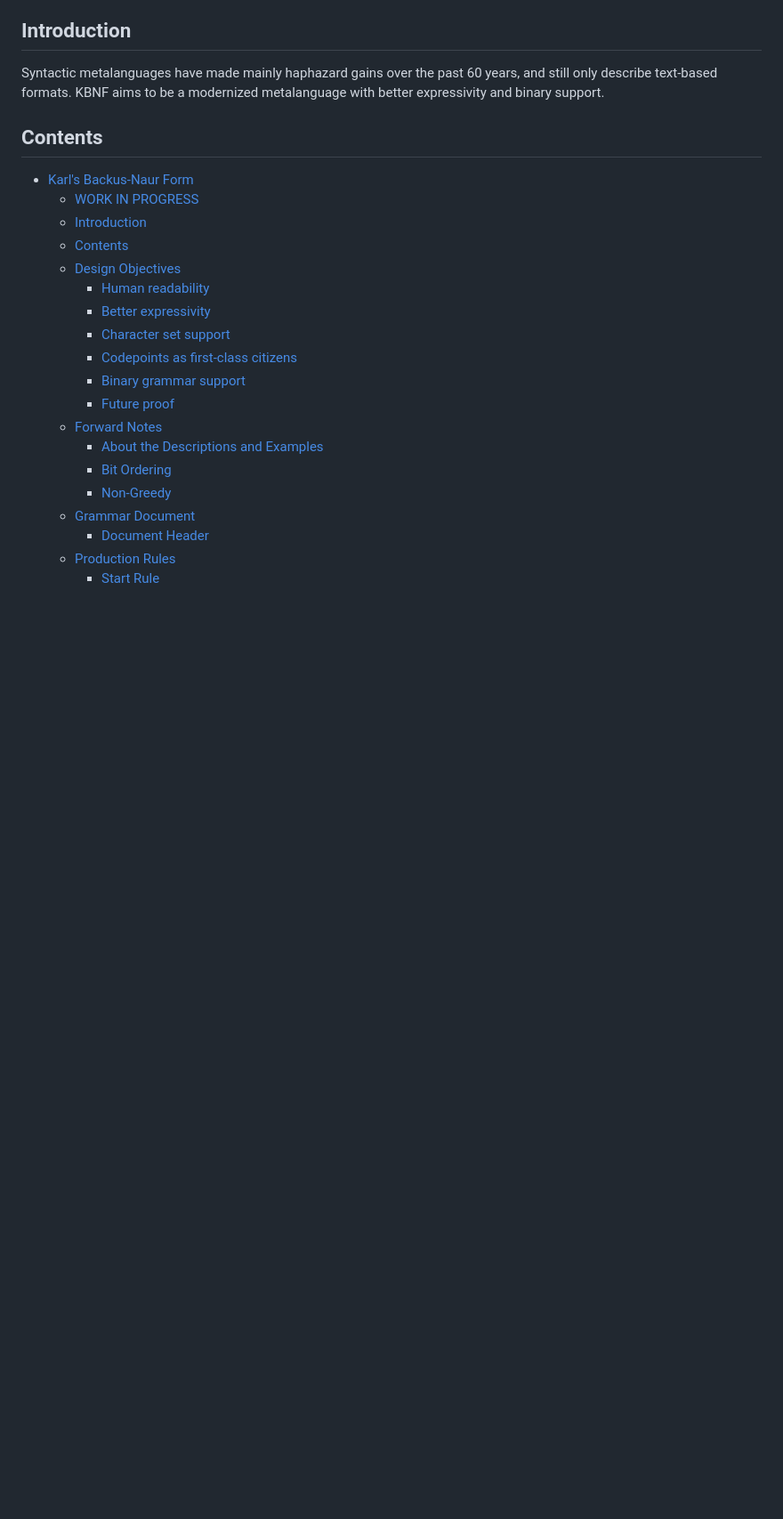
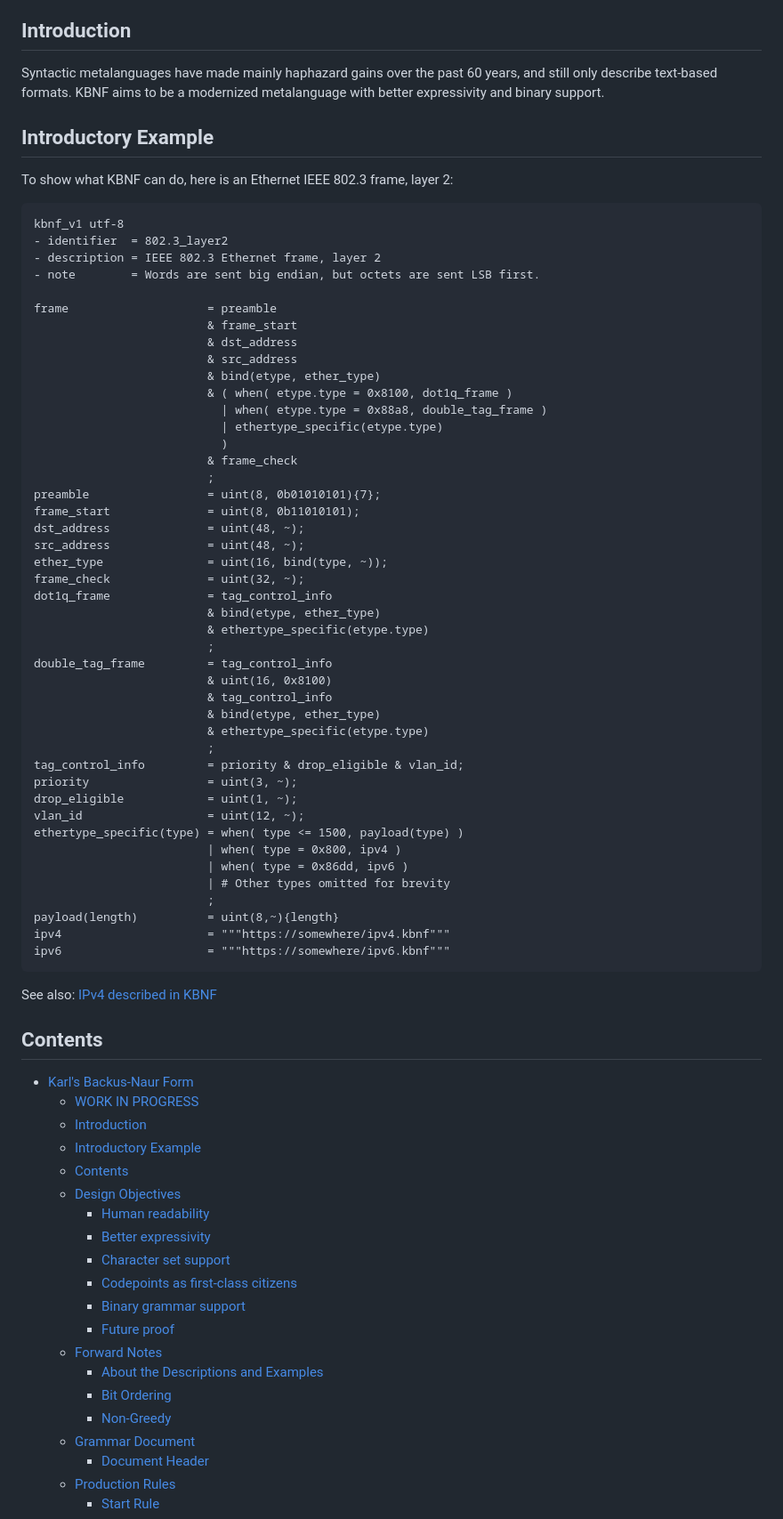
Before and after one commit to kstenerud/dogma, a Markdown page: kbnf_v1.md, the part around one of its changes. Shown at 89% size. Drawn GitHub-style; blank space fills up the shorter version.

Commit message:
Added support for number alternatives sets. Added introductory example.

````diff
--- a/kbnf_v1.md
+++ b/kbnf_v1.md
@@ -18,6 +18,62 @@ Introduction
 ------------
 
 Syntactic metalanguages have made mainly haphazard gains over the past 60 years, and still only describe text-based formats. KBNF aims to be a modernized metalanguage with better expressivity and binary support.
+
+
+
+Introductory Example
+--------------------
+
+To show what KBNF can do, here is an Ethernet IEEE 802.3 frame, layer 2:
+
+```kbnf
+kbnf_v1 utf-8
+- identifier  = 802.3_layer2
+- description = IEEE 802.3 Ethernet frame, layer 2
+- note        = Words are sent big endian, but octets are sent LSB first.
+
+frame                    = preamble
+                         & frame_start
+                         & dst_address
+                         & src_address
+                         & bind(etype, ether_type)
+                         & ( when( etype.type = 0x8100, dot1q_frame )
+                           | when( etype.type = 0x88a8, double_tag_frame )
+                           | ethertype_specific(etype.type)
+                           )
+                         & frame_check
+                         ;
+preamble                 = uint(8, 0b01010101){7};
+frame_start              = uint(8, 0b11010101);
+dst_address              = uint(48, ~);
+src_address              = uint(48, ~);
+ether_type               = uint(16, bind(type, ~));
+frame_check              = uint(32, ~);
+dot1q_frame              = tag_control_info
+                         & bind(etype, ether_type)
+                         & ethertype_specific(etype.type)
+                         ;
+double_tag_frame         = tag_control_info
+                         & uint(16, 0x8100)
+                         & tag_control_info
+                         & bind(etype, ether_type)
+                         & ethertype_specific(etype.type)
+                         ;
+tag_control_info         = priority & drop_eligible & vlan_id;
+priority                 = uint(3, ~);
+drop_eligible            = uint(1, ~);
+vlan_id                  = uint(12, ~);
+ethertype_specific(type) = when( type <= 1500, payload(type) )
+                         | when( type = 0x800, ipv4 )
+                         | when( type = 0x86dd, ipv6 )
+                         | # Other types omitted for brevity
+                         ;
+payload(length)          = uint(8,~){length}
+ipv4                     = """https://somewhere/ipv4.kbnf"""
+ipv6                     = """https://somewhere/ipv6.kbnf"""
+```
+
+See also: [IPv4 described in KBNF](ipv4.kbnf)
 
 
 
@@ -27,6 +83,7 @@ Contents
 - [Karl's Backus-Naur Form](#karls-backus-naur-form)
   - [WORK IN PROGRESS](#work-in-progress)
   - [Introduction](#introduction)
+  - [Introductory Example](#introductory-example)
   - [Contents](#contents)
   - [Design Objectives](#design-objectives)
     - [Human readability](#human-readability)
````
Also changed, not shown: other parts of kbnf_v1.md (+80 -62 lines).
